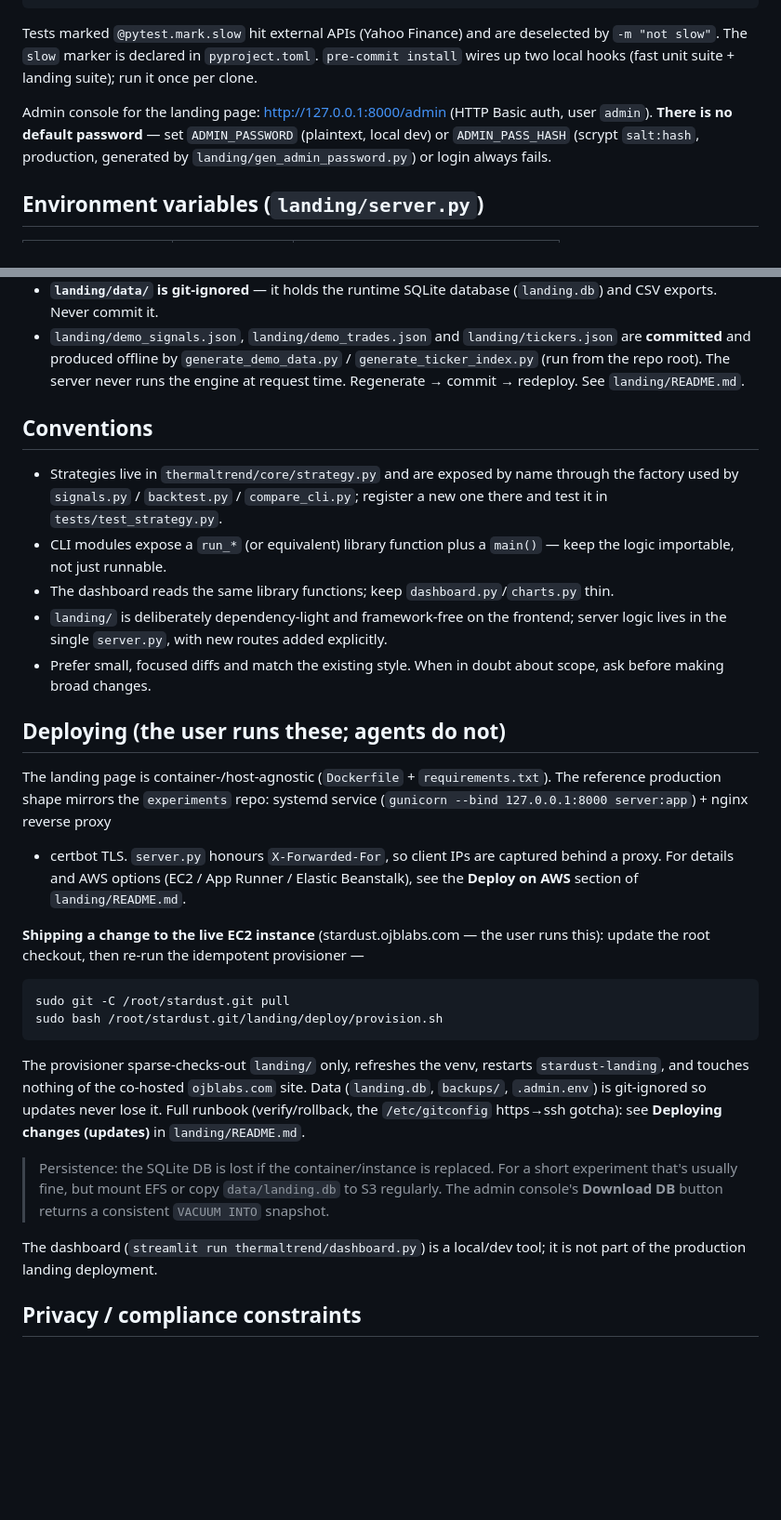
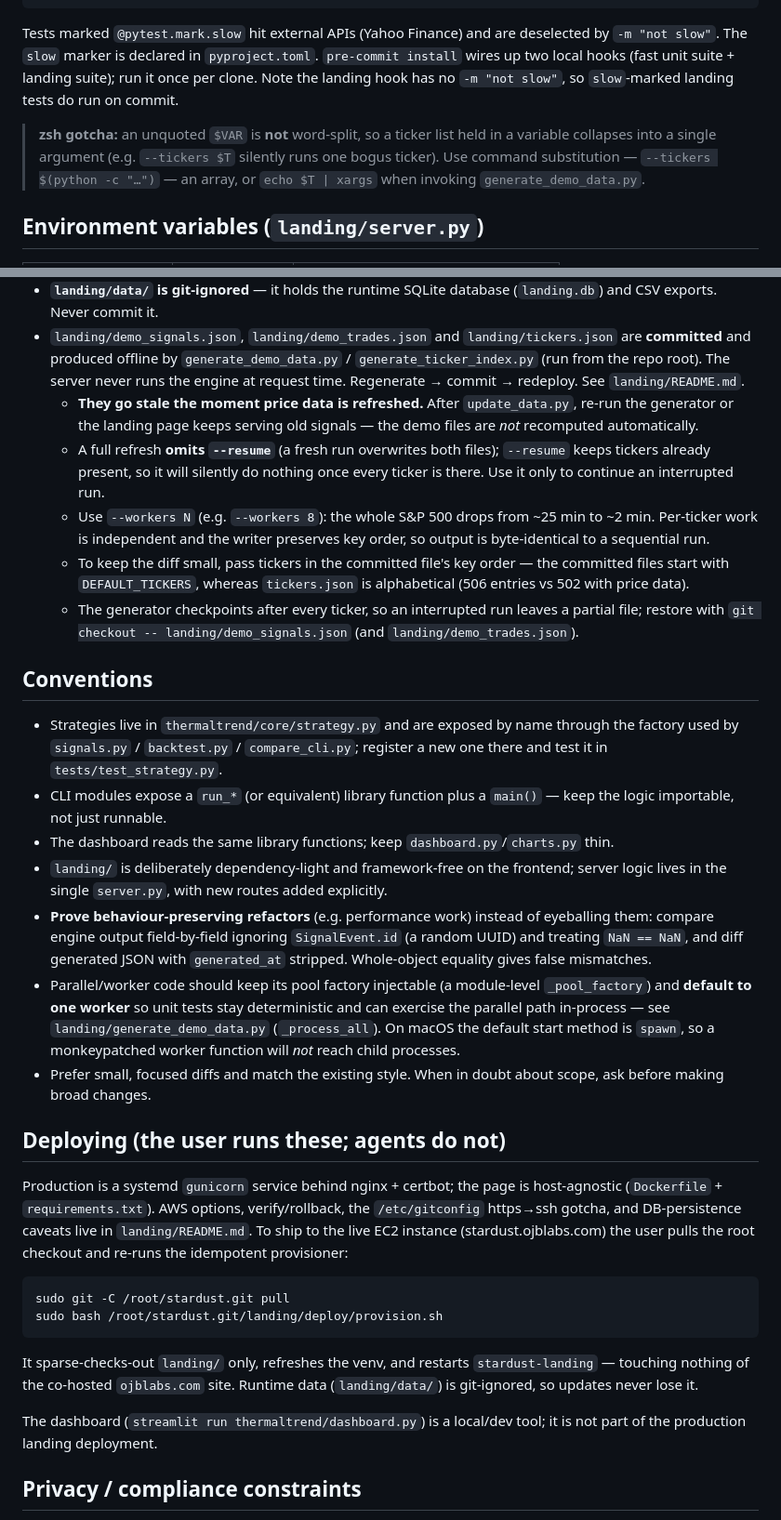
Before and after one commit to anilpank/stardust, a Markdown page: AGENTS.md, 2 parts joined by grey strips. Shown at 93% size. GitHub-like rendering; blank space fills up the shorter version.

````diff
--- a/AGENTS.md
+++ b/AGENTS.md
@@ -77,12 +77,13 @@ ADMIN_PASSWORD=secretpass123 python landing/server.py   # landing at http://127.
 Tests marked `@pytest.mark.slow` hit external APIs (Yahoo Finance) and are
 deselected by `-m "not slow"`. The `slow` marker is declared in `pyproject.toml`.
 `pre-commit install` wires up two local hooks (fast unit suite + landing suite);
-run it once per clone.
+run it once per clone. Note the landing hook has no `-m "not slow"`, so
+`slow`-marked landing tests do run on commit.
 
-Admin console for the landing page: <http://127.0.0.1:8000/admin> (HTTP Basic
-auth, user `admin`). **There is no default password** — set `ADMIN_PASSWORD`
-(plaintext, local dev) or `ADMIN_PASS_HASH` (scrypt `salt:hash`, production,
-generated by `landing/gen_admin_password.py`) or login always fails.
+> **zsh gotcha:** an unquoted `$VAR` is **not** word-split, so a ticker list held
+> in a variable collapses into a single argument (e.g. `--tickers $T` silently
+> runs one bogus ticker). Use command substitution — `--tickers $(python -c "…")`
+> — an array, or `echo $T | xargs` when invoking `generate_demo_data.py`.
 
 ## Environment variables (`landing/server.py`)
 
@@ -127,8 +133,22 @@ generated by `landing/gen_admin_password.py`) or login always fails.
 - `landing/demo_signals.json`, `landing/demo_trades.json` and `landing/tickers.json`
   are **committed** and produced offline by `generate_demo_data.py` /
   `generate_ticker_index.py` (run from the repo root). The server never runs the
-  engine at request time. Regenerate
-  → commit → redeploy. See `landing/README.md`.
+  engine at request time. Regenerate → commit → redeploy. See `landing/README.md`.
+  - **They go stale the moment price data is refreshed.** After `update_data.py`,
+    re-run the generator or the landing page keeps serving old signals — the demo
+    files are *not* recomputed automatically.
+  - A full refresh **omits `--resume`** (a fresh run overwrites both files);
+    `--resume` keeps tickers already present, so it will silently do nothing once
+    every ticker is there. Use it only to continue an interrupted run.
+  - Use `--workers N` (e.g. `--workers 8`): the whole S&P 500 drops from ~25 min to
+    ~2 min. Per-ticker work is independent and the writer preserves key order, so
+    output is byte-identical to a sequential run.
+  - To keep the diff small, pass tickers in the committed file's key order — the
+    committed files start with `DEFAULT_TICKERS`, whereas `tickers.json` is
+    alphabetical (506 entries vs 502 with price data).
+  - The generator checkpoints after every ticker, so an interrupted run leaves a
+    partial file; restore with `git checkout -- landing/demo_signals.json` (and
+    `landing/demo_trades.json`).
 
 ## Conventions
 
@@ -141,37 +161,35 @@ generated by `landing/gen_admin_password.py`) or login always fails.
   thin.
 - `landing/` is deliberately dependency-light and framework-free on the frontend;
   server logic lives in the single `server.py`, with new routes added explicitly.
+- **Prove behaviour-preserving refactors** (e.g. performance work) instead of
+  eyeballing them: compare engine output field-by-field ignoring `SignalEvent.id`
+  (a random UUID) and treating `NaN == NaN`, and diff generated JSON with
+  `generated_at` stripped. Whole-object equality gives false mismatches.
+- Parallel/worker code should keep its pool factory injectable (a module-level
+  `_pool_factory`) and **default to one worker** so unit tests stay deterministic
+  and can exercise the parallel path in-process — see `landing/generate_demo_data.py`
+  (`_process_all`). On macOS the default start method is `spawn`, so a
+  monkeypatched worker function will *not* reach child processes.
 - Prefer small, focused diffs and match the existing style. When in doubt about
   scope, ask before making broad changes.
 
 ## Deploying (the user runs these; agents do not)
 
-The landing page is container-/host-agnostic (`Dockerfile` + `requirements.txt`).
-The reference production shape mirrors the `experiments` repo:
-systemd service (`gunicorn --bind 127.0.0.1:8000 server:app`) + nginx reverse proxy
-+ certbot TLS. `server.py` honours `X-Forwarded-For`, so client IPs are captured
-behind a proxy. For details and AWS options (EC2 / App Runner / Elastic
-Beanstalk), see the **Deploy on AWS** section of `landing/README.md`.
-
-**Shipping a change to the live EC2 instance** (stardust.ojblabs.com — the user
-runs this): update the root checkout, then re-run the idempotent provisioner —
+Production is a systemd `gunicorn` service behind nginx + certbot; the page is
+host-agnostic (`Dockerfile` + `requirements.txt`). AWS options, verify/rollback, the
+`/etc/gitconfig` https→ssh gotcha, and DB-persistence caveats live in
+`landing/README.md`. To ship to the live EC2 instance (stardust.ojblabs.com) the user
+pulls the root checkout and re-runs the idempotent provisioner:
 ```sh
 sudo git -C /root/stardust.git pull
 sudo bash /root/stardust.git/landing/deploy/provision.sh
 ```
-The provisioner sparse-checks-out `landing/` only, refreshes the venv, restarts
-`stardust-landing`, and touches nothing of the co-hosted `ojblabs.com` site. Data
-(`landing.db`, `backups/`, `.admin.env`) is git-ignored so updates never lose it.
-Full runbook (verify/rollback, the `/etc/gitconfig` https→ssh gotcha): see
-**Deploying changes (updates)** in `landing/README.md`.
+It sparse-checks-out `landing/` only, refreshes the venv, and restarts
+`stardust-landing` — touching nothing of the co-hosted `ojblabs.com` site. Runtime
+data (`landing/data/`) is git-ignored, so updates never lose it.
 
-> Persistence: the SQLite DB is lost if the container/instance is replaced. For a
-> short experiment that's usually fine, but mount EFS or copy `data/landing.db` to
-> S3 regularly. The admin console's **Download DB** button returns a consistent
-> `VACUUM INTO` snapshot.
-
-The dashboard (`streamlit run thermaltrend/dashboard.py`) is a local/dev tool; it
-is not part of the production landing deployment.
+The dashboard (`streamlit run thermaltrend/dashboard.py`) is a local/dev tool; it is
+not part of the production landing deployment.
 
 ## Privacy / compliance constraints
 
````
Also changed, not shown: other parts of AGENTS.md (+5 -0 lines), landing/README.md (+5 -4 lines).
